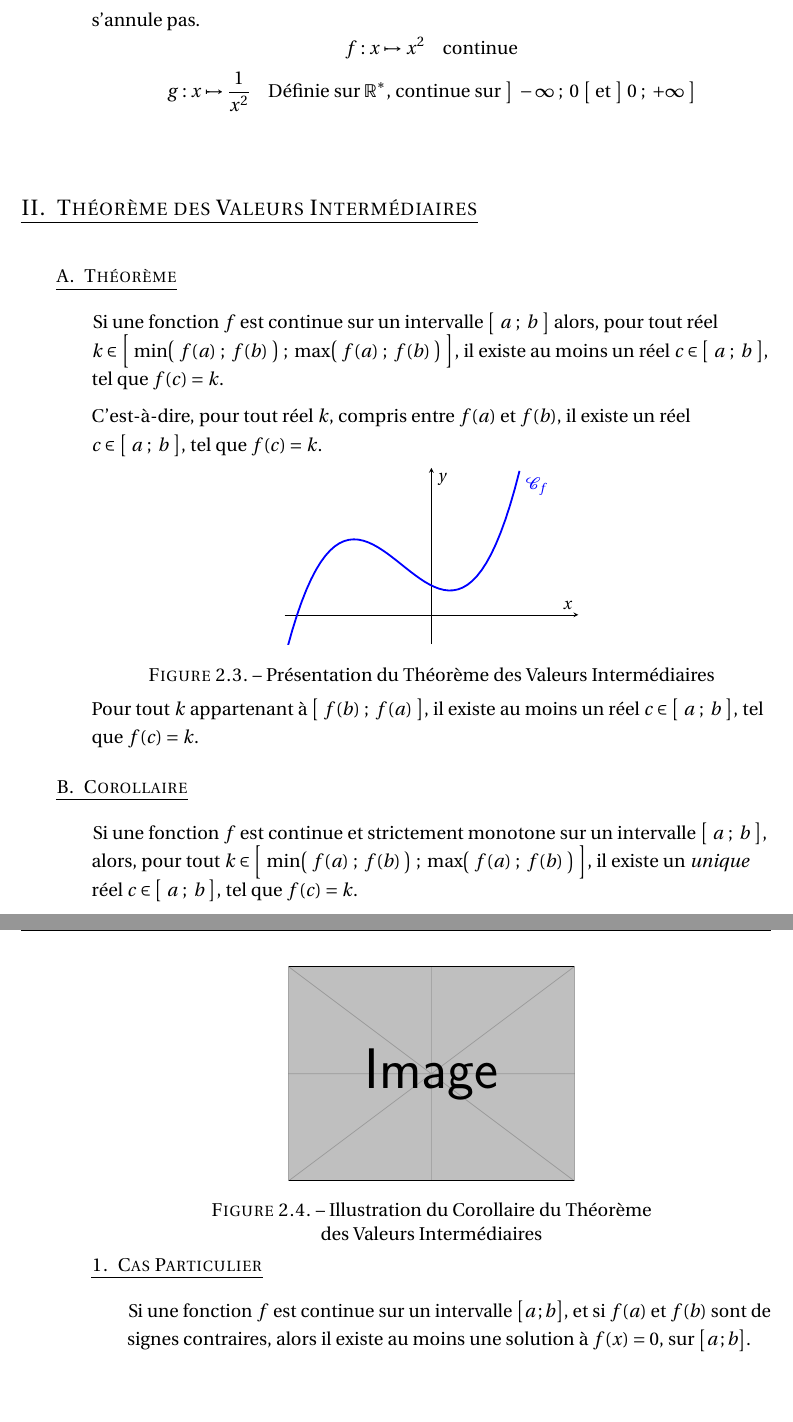
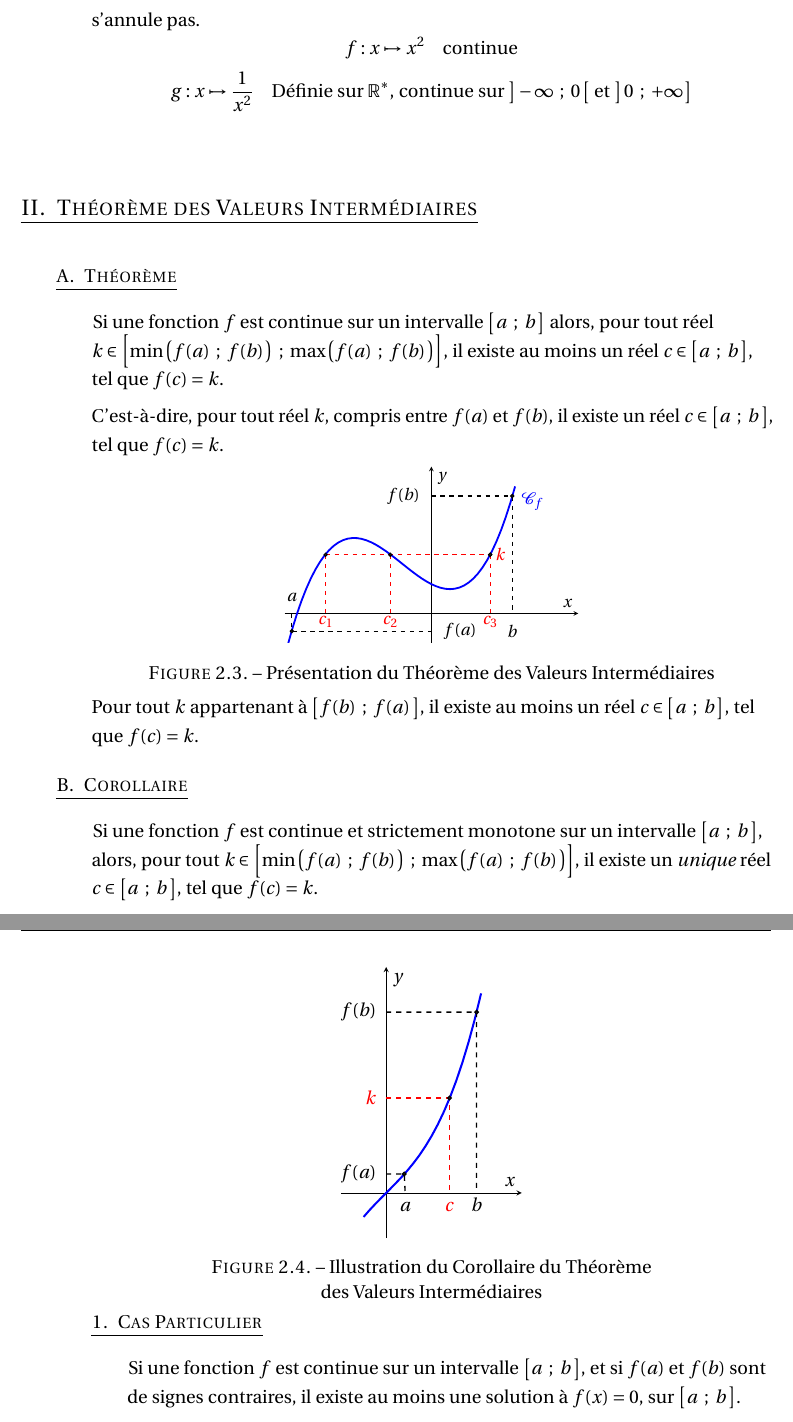
Before and after one commit to Diegovano/LaTeX, a LaTeX document (MathTeX/Tle/02 Continuité des Fonctions d'une Variable Réele.tex, which reads MathTeX/Tle/cours.cls): two parts of pages 2 and 3 of 3, joined at a grey line, cut so that both start at the same text, the shorter picture padded with empty space. Compiled offline with pdfLaTeX.

Commit message:
Finish TikZ for chap 2

```diff
--- a/MathTeX/Tle/02 Continuité des Fonctions d'une Variable Réele.tex
+++ b/MathTeX/Tle/02 Continuité des Fonctions d'une Variable Réele.tex
@@ -43,7 +43,7 @@
         \begin{Spartie}{Propriété}
             La somme, le produit et la composée de deux fonctions continues est continue. \\
             L'inverse d'une fonction continue est continue sur tout intervalle où elle ne s'annule pas.
-            \[f : x\mapsto x^2\quad\text{continue}\] \[g : x\mapsto\dfrac{1}{x^2}\quad\text{Définie sur }\mathbb{R}^*\text{, continue sur }\big]~-\infty~;~0~\big[\text{ et }\big]~0~;~+\infty~\big]\]
+            \[f : x\mapsto x^2\quad\text{continue}\] \[g : x\mapsto\dfrac{1}{x^2}\quad\text{Définie sur }\mathbb{R}^*\text{, continue sur }\big]-\infty\,~;~0\,\big[\text{ et }\big]\,0\,~;~+\infty\,\big]\]
         \end{Spartie}
     \end{Gpartie}
 
@@ -51,34 +51,69 @@
 
     \begin{Gpartie}{Théorème des Valeurs Intermédiaires}
         \begin{Spartie}{Théorème}
-            Si une fonction $f$ est continue sur un intervalle $\big[~a~;~b~\big]$ alors, pour tout réel $k\in\Big[~\text{min}\big(~f(a)~;~f(b)~\big)~;~\text{max}\big(~f(a)~;~f(b)~\big)~\Big]$, il existe au moins un réel $c\in\big[~a~;~b~\big]$, tel~que $f(c)=k$.
+            Si une fonction $f$ est continue sur un intervalle $\big[a\,~;~b\,\big]$ alors, pour tout réel $k\in\Big[\mathrm{min}\,\big(f(a)\,~;~f(b)\,\big)\,~;~\mathrm{max}\,\big(f(a)\,~;~f(b)\,\big)\Big]$, il existe au moins un réel $c\in\big[a\,~;~b\,\big]$, tel~que $f(c)=k$.
 
-            C'est-à-dire, pour tout réel $k$, compris entre $f(a)$ et $f(b)$, il existe un réel $c\in\big[~a~;~b~\big]$, tel que $f(c)=k$.
+            C'est-à-dire, pour tout réel $k$, compris entre $f(a)$ et $f(b)$, il existe un réel $c\in\big[a\,~;~b\,\big]$, tel que $f(c)=k$.
             \begin{center}
-                \begin{tikzpicture}[scale=0.9]
+                \begin{tikzpicture}[
+                    scale=0.9,
+                    % dot/.style={
+                    %     draw=black,
+                    %     fill=darkgray,
+                    %     circle,
+                    %     minimum size=2pt,
+                    %     inner sep=0pt,
+                    %     solid,
+                    % },
+                ]
                     \begin{axis}[
                         xmin=-5,    xmax=5,
                         ymin=-1,    ymax=5,
                         xtick=\empty,
-                        ytick=\empty
+                        ytick=\empty,
+                        domain=-4.9:2.85
                     ]
-                        \addplot[color=blue, very thick, samples=50, domain=-4.9:3]{0.1*x^3+0.3*x^2-0.5*x+1} node[below right]{$\mathcal{C}_f$};
+                        \addplot[color=blue, very thick, samples=50, name path=func]{0.1*x^3+0.3*x^2-0.5*x+1} node[below right]{$\mathcal{C}_f$};
+                        \draw[dashed, red, thick]
+                            ( -3.6,2 ) -- (-1.4,2) -- (2,2) node [dot, label={[label distance=-2pt]0:$k$}] {}
+                            ( -3.6,2 ) node [dot] {} -- (-3.6,0) node [label={[label distance=-6pt]270:$c_1$}] {}
+                            ( -1.4,2 ) node [dot] {} -- (-1.4,0) node [label={[label distance=-6pt]270:$c_2$}] {}
+                            ( 2,2 ) node [dot] {} -- (2,0) node [label={[label distance=-6pt]270:$c_3$}] {};
+
+                        \draw[dashed, black, thick]
+                            (0,4) node [label=left:$f(b)$] {} -- (2.75,4) node [dot] {} -- (2.75,0) node [label=below:$b$] {}
+                            (-4.75,0) node [label=above:$a$] {} -- (-4.75,-0.6) node [dot] {} -- (0,-0.6) node [label=right:$f(a)$] {};
                     \end{axis}
                 \end{tikzpicture}
                 \parbox{\linewidth}{\captionof{figure}{Présentation du Théorème des Valeurs Intermédiaires}}
             \end{center}
-            Pour tout $k$ appartenant à $\big[~f(b)~;~f(a)~\big]$, il existe au moins un réel $c\in\big[~a~;~b~\big]$, tel que $f(c)=k$.
+            Pour tout $k$ appartenant à $\big[f(b)\,~;~f(a)\,\big]$, il existe au moins un réel $c\in\big[a\,~;~b\,\big]$, tel que $f(c)=k$.
         \end{Spartie}
         \begin{Spartie}{Corollaire}
-            Si une fonction $f$ est continue et strictement monotone sur un intervalle $\big[~a~;~b~\big]$, alors, pour tout $k\in\Big[~\text{min}\big(~f(a)~;~f(b)~\big)~;~\text{max}\big(~f(a)~;~f(b)~\big)~\Big]$, il existe un \textit{unique} réel $c\in\big[~a~;~b~\big]$, tel que $f(c)=k$.
+            Si une fonction $f$ est continue et strictement monotone sur un intervalle $\big[a\,~;~b\,\big]$, alors, pour tout $k\in\Big[\mathrm{min}\,\big(f(a)\,~;~f(b)\,\big)\,~;~\mathrm{max}\,\big(f(a)\,~;~f(b)\,\big)\Big]$, il existe un \textit{unique} réel $c\in\big[a\,~;~b\,\big]$, tel que $f(c)=k$.
             \begin{center}
-                % \begin{tikzpicture}
-                    \noindent\includegraphics[width=6cm]{example-image}
-                    \parbox{\linewidth}{\captionof{figure}{\centering Illustration du Corollaire du Théorème \linebreak des Valeurs Intermédiaires}}
-                % \end{tikzpicture}
+                \begin{tikzpicture}
+                    \begin{axis}[
+                        xmin=-0.5,  xmax=1.5,
+                        ymin=-0.5,  ymax=2.5,
+                        xtick=\empty,
+                        ytick=\empty,
+                        domain=-0.25:1.05
+                    ]
+                        \addplot[color=blue, very thick, samples=20]{x^3+x};
+
+                        \draw[dashed, red, thick]
+                            (0,1.05) node [label={[label distance=-2pt]180:$k$}] {} -- (0.7,1.05) node [dot] {} -- (0.7,0) node [label={[label distance=-2pt]270:$c$}] {};
+
+                        \draw[dashed, black, thick]
+                            (0,0.21) node [label={[label distance=-2pt]180:$f(a)$}] {} -- (0.2,0.21) node [dot] {} -- (0.21,0) node [label={[label distance=-2pt]270:$a$}] {}
+                            (0,2) node [label={[label distance=-2pt]180:$f(b)$}] {} -- (1,2) node [dot] {} -- (1,0) node [label={[label distance=-5pt]270:$b$}] {};
+                    \end{axis}
+                \end{tikzpicture}
+                \parbox{\linewidth}{\captionof{figure}{\centering Illustration du Corollaire du Théorème \linebreak des Valeurs Intermédiaires}}
             \end{center}
             \begin{SSpartie}{Cas Particulier}
-                Si une fonction $f$ est continue sur un intervalle $\big[a\,;b\big]$, et si $f(a)$ et $f(b)$ sont de signes contraires, alors il existe au moins une solution à $f(x)=0$, sur $\big[a\,;b\big]$.
+                Si une fonction $f$ est continue sur un intervalle $\big[a\,~;~b\,\big]$, et si $f(a)$ et $f(b)$ sont de signes contraires, il existe au moins une solution à $f(x)=0$, sur $\big[a\,~;~b\,\big]$.
             \end{SSpartie}
         \end{Spartie}
     \end{Gpartie}
--- a/MathTeX/Tle/cours.cls
+++ b/MathTeX/Tle/cours.cls
@@ -23,6 +23,7 @@
 \RequirePackage{mathtools}
 \RequirePackage[shortlabels]{enumitem}
 \RequirePackage{tikz}
+\usetikzlibrary{intersections}
 \usetikzlibrary{arrows}
 \RequirePackage{pgfplots}
 \pgfplotsset{compat=1.15}
```
Also changed, not shown: MathTeX/Tle/02 Continuité des Fonctions d'une Variable Réele.pdf, MathTeX/Tle/02 Continuité des Fonctions d'une Variable Réele.tex (4 more changed lines), MathTeX/Tle/cours.cls (11 more changed lines).
